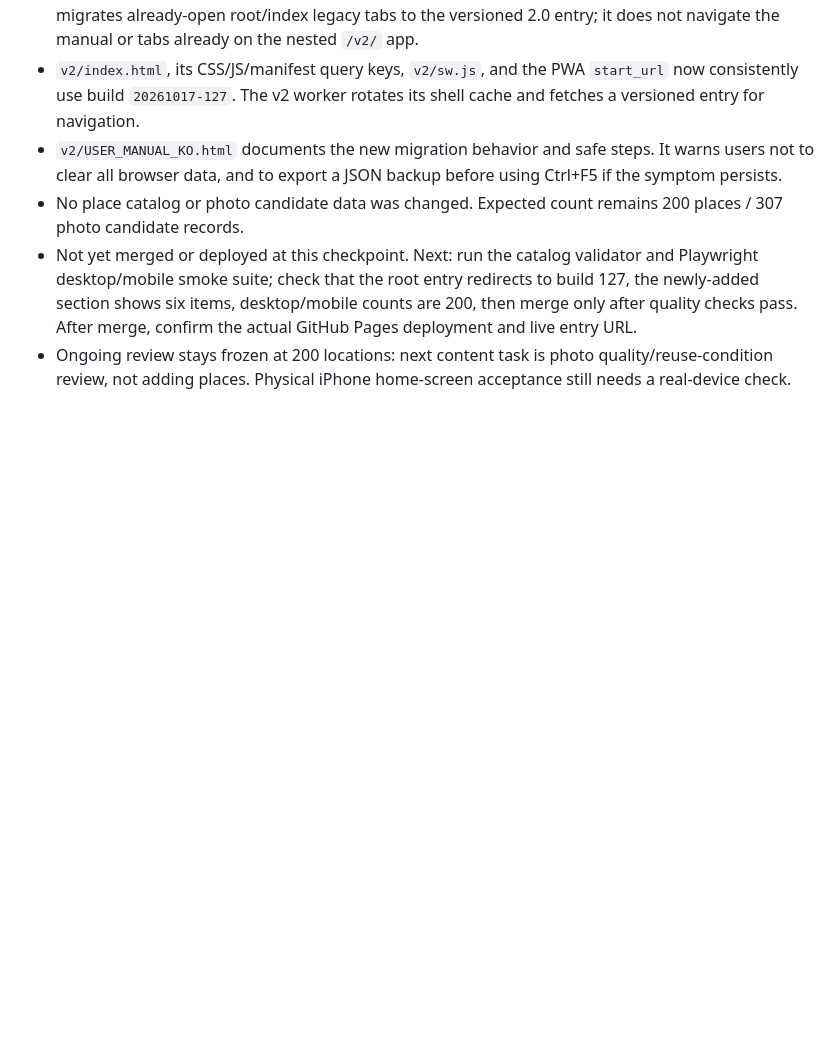
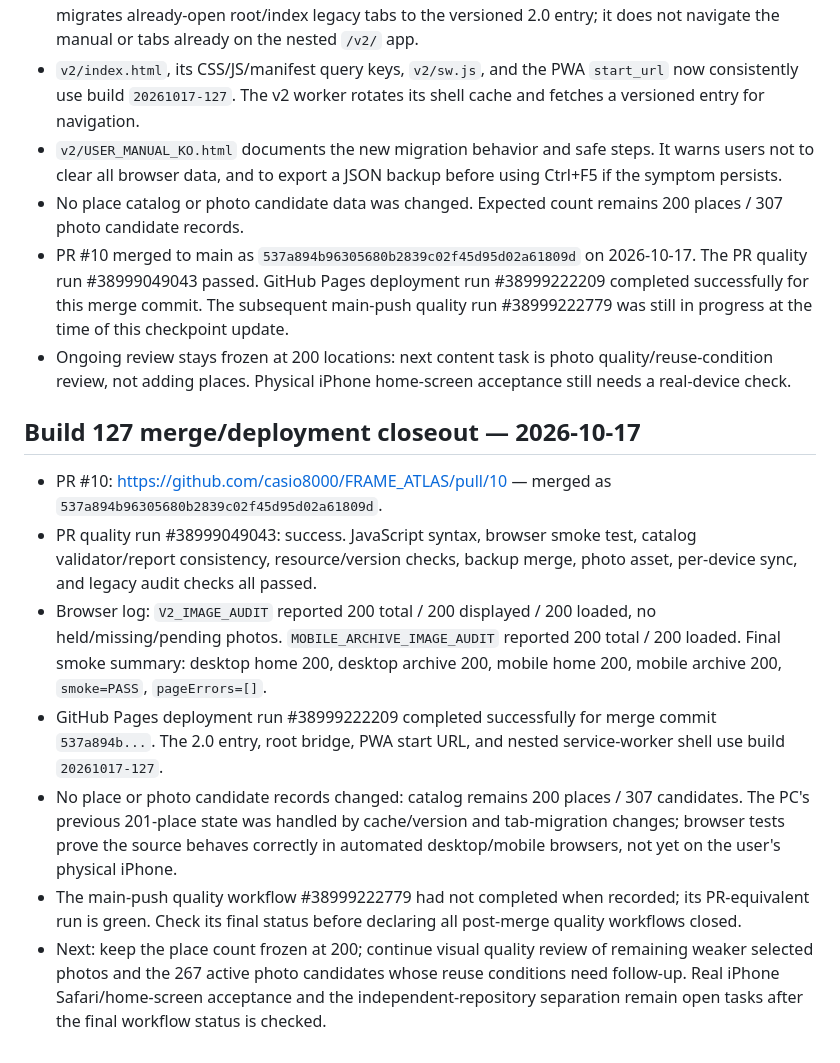
Before and after one commit to casio8000/FRAME_ATLAS, a Markdown page: v2/CONTINUATION_CHECKPOINT.md, the part around the change. Drawn GitHub-style; blank space fills up the shorter version.

Commit message:
Record build 127 merge, successful deployment and browser audit checkpoint

```diff
--- a/v2/CONTINUATION_CHECKPOINT.md
+++ b/v2/CONTINUATION_CHECKPOINT.md
@@ -605,5 +605,16 @@ Last updated: 2026-10-17 (Korea Standard Time) — photo PR #8 and docs PR #9 me
 - `v2/index.html`, its CSS/JS/manifest query keys, `v2/sw.js`, and the PWA `start_url` now consistently use build `20261017-127`. The v2 worker rotates its shell cache and fetches a versioned entry for navigation.
 - `v2/USER_MANUAL_KO.html` documents the new migration behavior and safe steps. It warns users not to clear all browser data, and to export a JSON backup before using Ctrl+F5 if the symptom persists.
 - No place catalog or photo candidate data was changed. Expected count remains 200 places / 307 photo candidate records.
-- Not yet merged or deployed at this checkpoint. Next: run the catalog validator and Playwright desktop/mobile smoke suite; check that the root entry redirects to build 127, the newly-added section shows six items, desktop/mobile counts are 200, then merge only after quality checks pass. After merge, confirm the actual GitHub Pages deployment and live entry URL.
+- PR #10 merged to main as `537a894b96305680b2839c02f45d95d02a61809d` on 2026-10-17. The PR quality run #38999049043 passed. GitHub Pages deployment run #38999222209 completed successfully for this merge commit. The subsequent main-push quality run #38999222779 was still in progress at the time of this checkpoint update.
 - Ongoing review stays frozen at 200 locations: next content task is photo quality/reuse-condition review, not adding places. Physical iPhone home-screen acceptance still needs a real-device check.
+
+
+## Build 127 merge/deployment closeout — 2026-10-17
+
+- PR #10: https://github.com/casio8000/FRAME_ATLAS/pull/10 — merged as `537a894b96305680b2839c02f45d95d02a61809d`.
+- PR quality run #38999049043: success. JavaScript syntax, browser smoke test, catalog validator/report consistency, resource/version checks, backup merge, photo asset, per-device sync, and legacy audit checks all passed.
+- Browser log: `V2_IMAGE_AUDIT` reported 200 total / 200 displayed / 200 loaded, no held/missing/pending photos. `MOBILE_ARCHIVE_IMAGE_AUDIT` reported 200 total / 200 loaded. Final smoke summary: desktop home 200, desktop archive 200, mobile home 200, mobile archive 200, `smoke=PASS`, `pageErrors=[]`.
+- GitHub Pages deployment run #38999222209 completed successfully for merge commit `537a894b...`. The 2.0 entry, root bridge, PWA start URL, and nested service-worker shell use build `20261017-127`.
+- No place or photo candidate records changed: catalog remains 200 places / 307 candidates. The PC's previous 201-place state was handled by cache/version and tab-migration changes; browser tests prove the source behaves correctly in automated desktop/mobile browsers, not yet on the user's physical iPhone.
+- The main-push quality workflow #38999222779 had not completed when recorded; its PR-equivalent run is green. Check its final status before declaring all post-merge quality workflows closed.
+- Next: keep the place count frozen at 200; continue visual quality review of remaining weaker selected photos and the 267 active photo candidates whose reuse conditions need follow-up. Real iPhone Safari/home-screen acceptance and the independent-repository separation remain open tasks after the final workflow status is checked.
```
